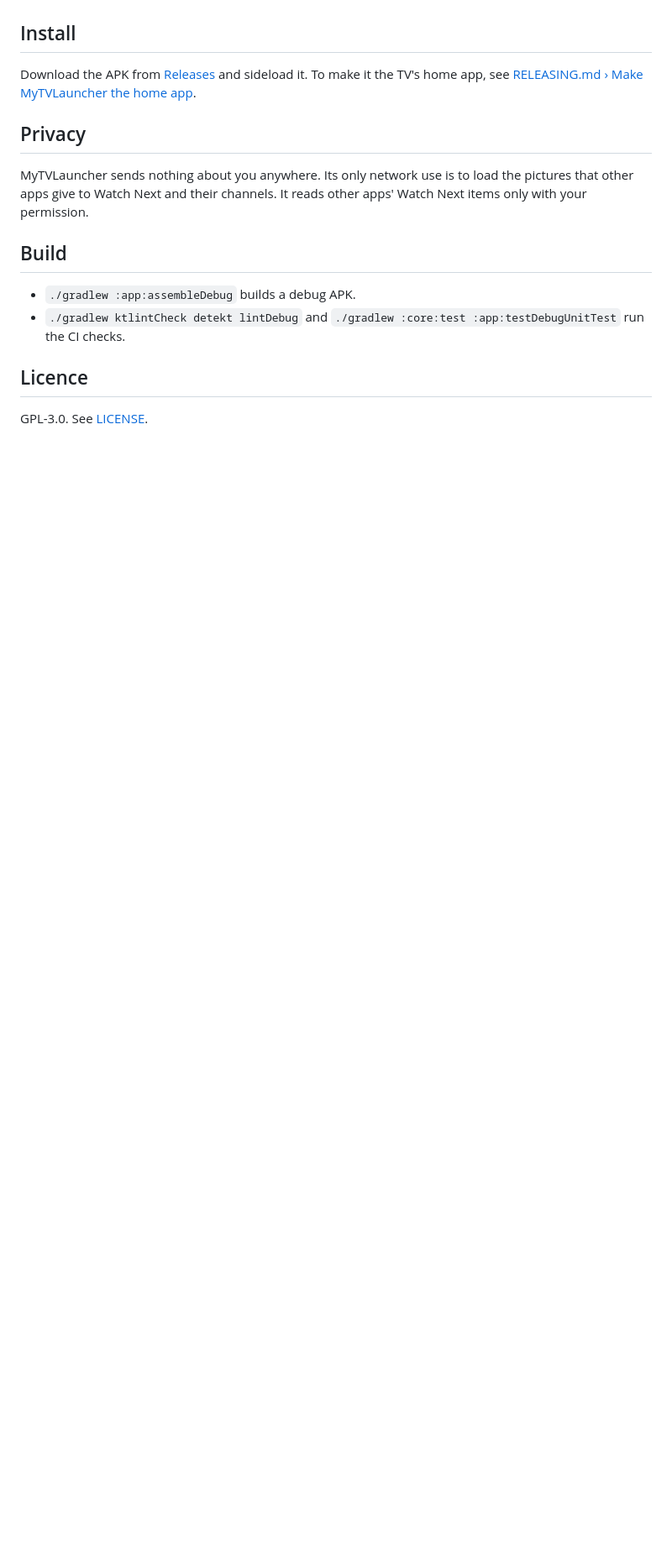
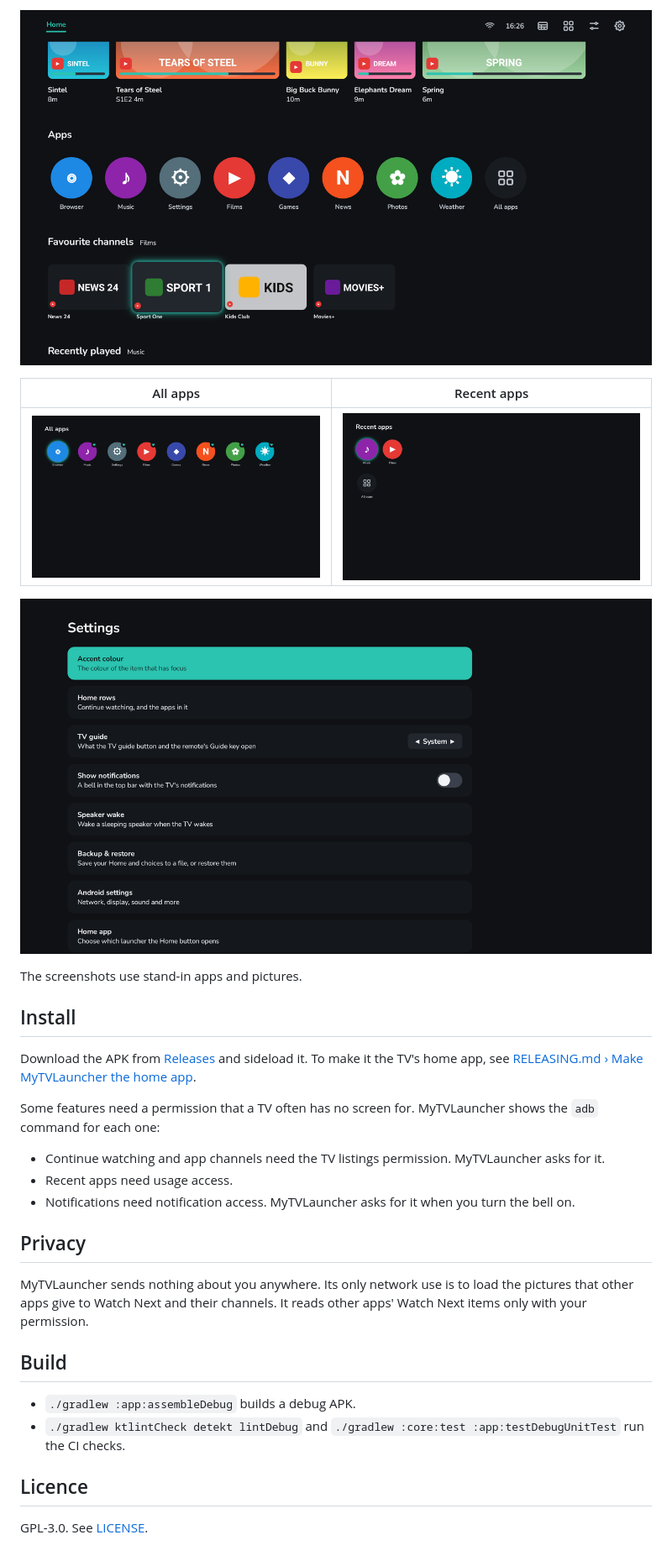
Before and after one commit to biskyt/MyTVLauncher, a Markdown page: README.md, the part around one of its changes. Shown at 84% size. Rendered like a GitHub page; pictures changed too: docs/screenshots/2-channels.png (added), docs/screenshots/3-all-apps.png (added), docs/screenshots/4-recent-apps.png (added); blank space fills up the shorter version.

```diff
--- a/README.md
+++ b/README.md
@@ -12,7 +33,21 @@ A light home screen for Android TV and Google TV, with no ads, no tracking and n
+![The channel rows](docs/screenshots/2-channels.png)
+
+| All apps | Recent apps |
+| --- | --- |
+| ![All apps](docs/screenshots/3-all-apps.png) | ![Recent apps](docs/screenshots/4-recent-apps.png) |
+
+![Settings](docs/screenshots/5-settings.png)
+
+The screenshots use stand-in apps and pictures.
 
 ## Install
 Download the APK from [Releases](https://github.com/biskyt/MyTVLauncher/releases) and sideload it. To make it the TV's
 home app, see [RELEASING.md › Make MyTVLauncher the home app](RELEASING.md#make-mytvlauncher-the-home-app).
+
+Some features need a permission that a TV often has no screen for. MyTVLauncher shows the `adb` command for each one:
+- Continue watching and app channels need the TV listings permission. MyTVLauncher asks for it.
+- Recent apps need usage access.
+- Notifications need notification access. MyTVLauncher asks for it when you turn the bell on.
 
 ## Privacy
 MyTVLauncher sends nothing about you anywhere. Its only network use is to load the pictures that other apps give to
```
Also changed, not shown: other parts of README.md (+27 -6 lines), docs/screenshots/1-home.png (added).
